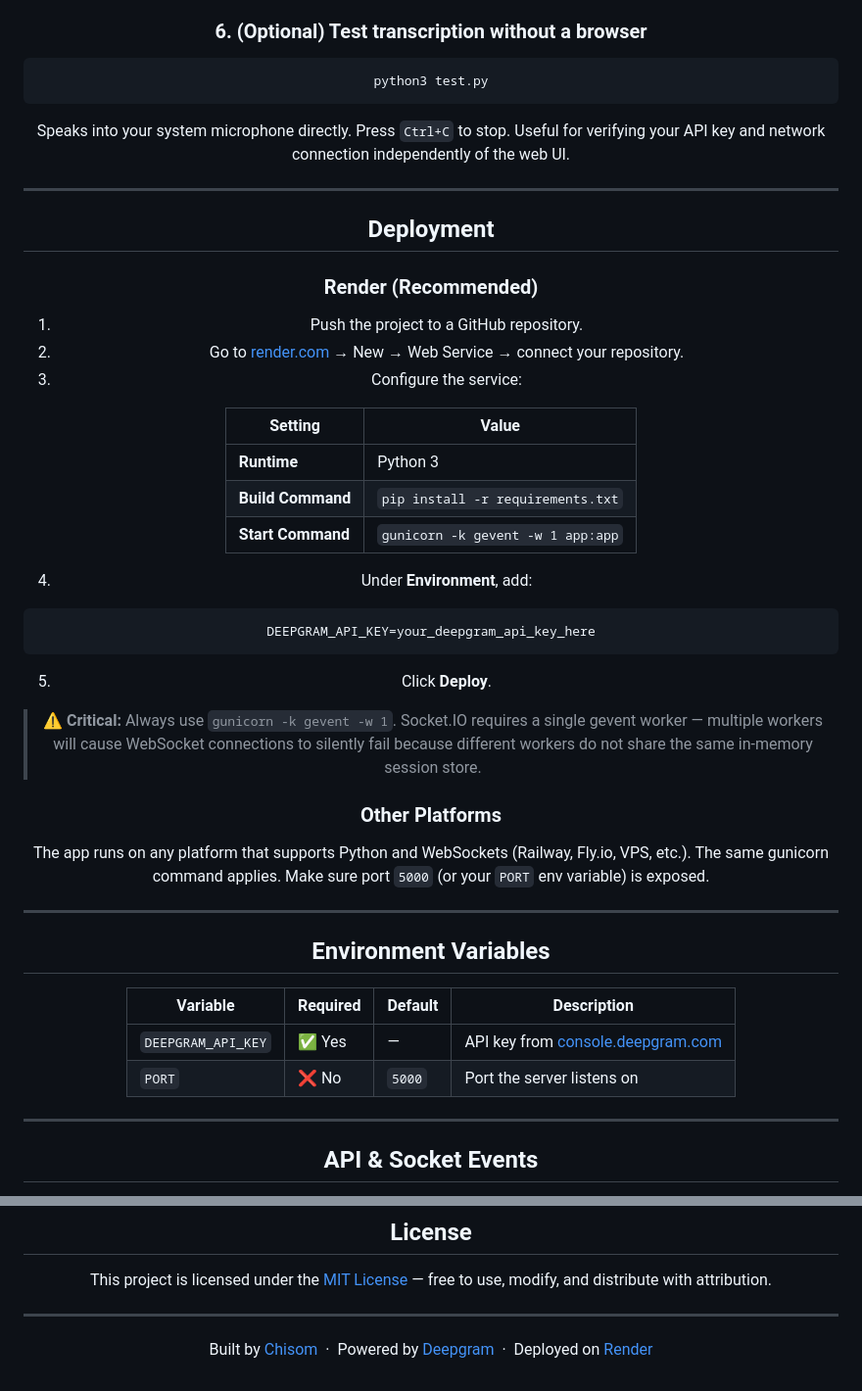
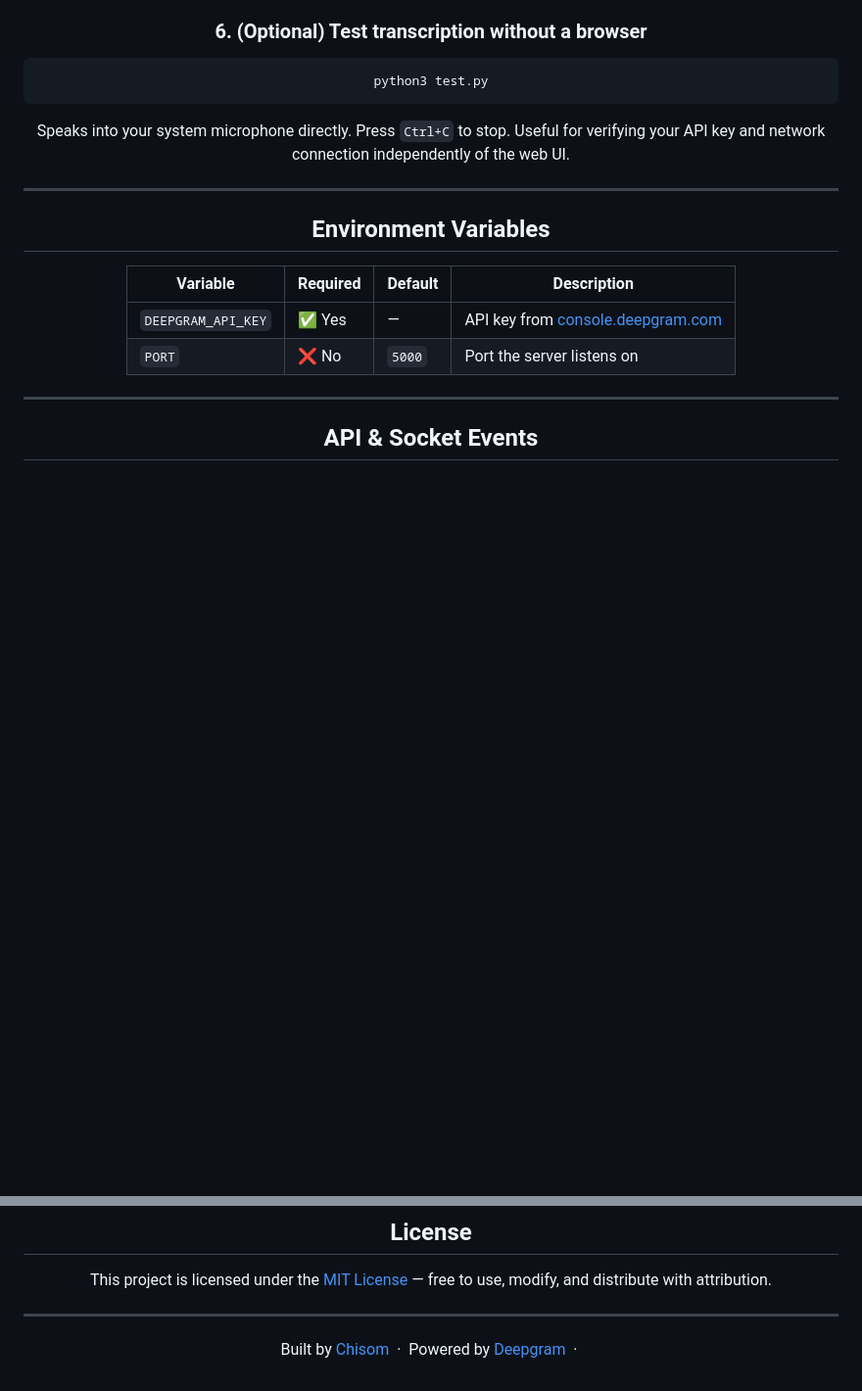
Before and after one commit to fachiny17/NexLearn, a Markdown page: README.md, 2 parts joined by grey strips. Shown at 98% size. Rendered like a GitHub page; blank space fills up the shorter version.

Commit message:
docs: update made in README.md

````diff
--- a/README.md
+++ b/README.md
@@ -199,36 +199,6 @@ python3 test.py
 ```
 
 Speaks into your system microphone directly. Press `Ctrl+C` to stop. Useful for verifying your API key and network connection independently of the web UI.
-
----
-
-## Deployment
-
-### Render (Recommended)
-
-1. Push the project to a GitHub repository.
-2. Go to [render.com](https://render.com) → New → Web Service → connect your repository.
-3. Configure the service:
-
-| Setting | Value |
-|---|---|
-| **Runtime** | Python 3 |
-| **Build Command** | `pip install -r requirements.txt` |
-| **Start Command** | `gunicorn -k gevent -w 1 app:app` |
-
-4. Under **Environment**, add:
-
-```
-DEEPGRAM_API_KEY=your_deepgram_api_key_here
-```
-
-5. Click **Deploy**.
-
-> ⚠️ **Critical:** Always use `gunicorn -k gevent -w 1`. Socket.IO requires a single gevent worker — multiple workers will cause WebSocket connections to silently fail because different workers do not share the same in-memory session store.
-
-### Other Platforms
-
-The app runs on any platform that supports Python and WebSockets (Railway, Fly.io, VPS, etc.). The same gunicorn command applies. Make sure port `5000` (or your `PORT` env variable) is exposed.
 
 ---
 
@@ -351,6 +321,6 @@ This project is licensed under the [MIT License](LICENSE) — free to use, modif
 
 <div align="center">
 
-Built by [Chisom](https://github.com/fachiny17) &nbsp;·&nbsp; Powered by [Deepgram](https://deepgram.com) &nbsp;·&nbsp; Deployed on [Render](https://render.com)
+Built by [Chisom](https://github.com/fachiny17) &nbsp;·&nbsp; Powered by [Deepgram](https://deepgram.com) &nbsp;·&nbsp;
 
 </div>
````
Also changed, not shown: other parts of README.md (+15 -15 lines).
